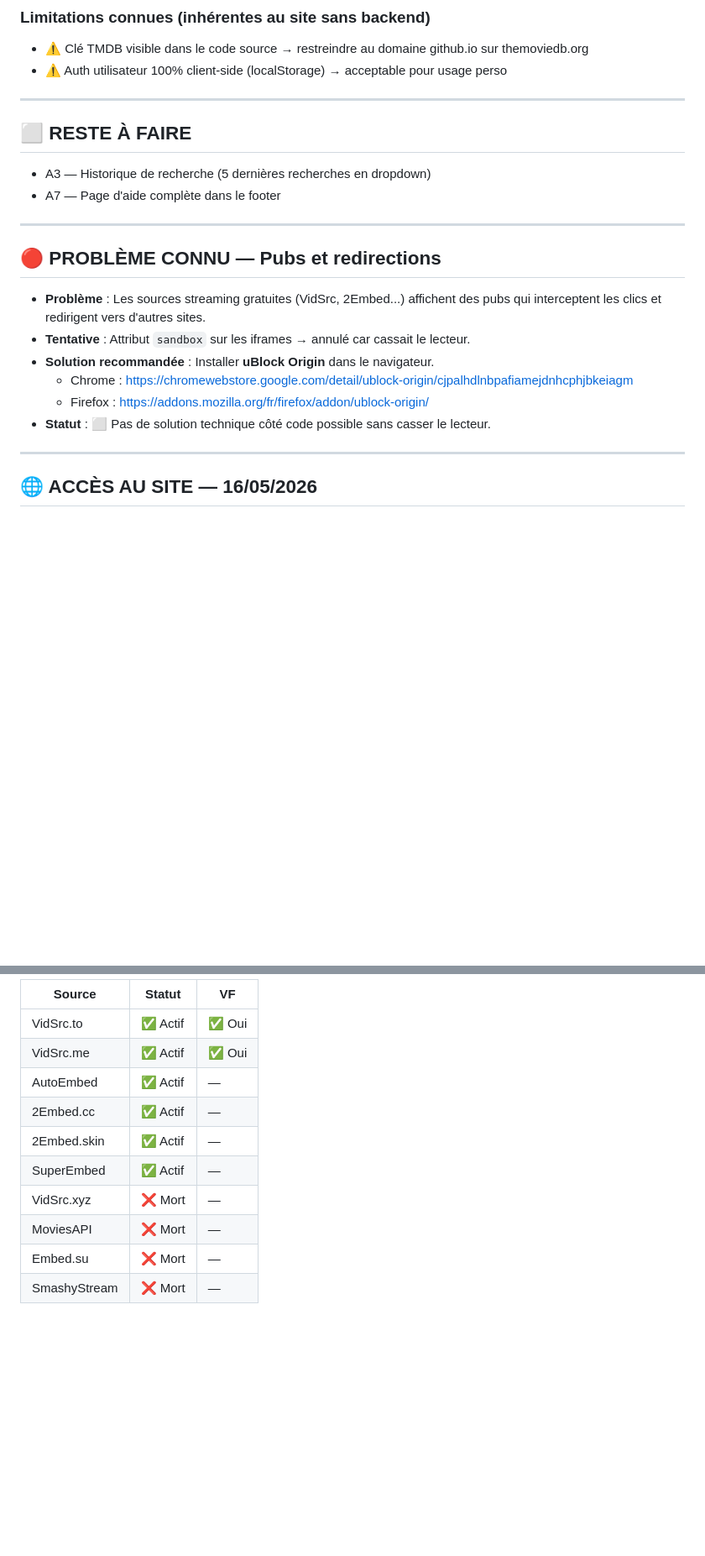
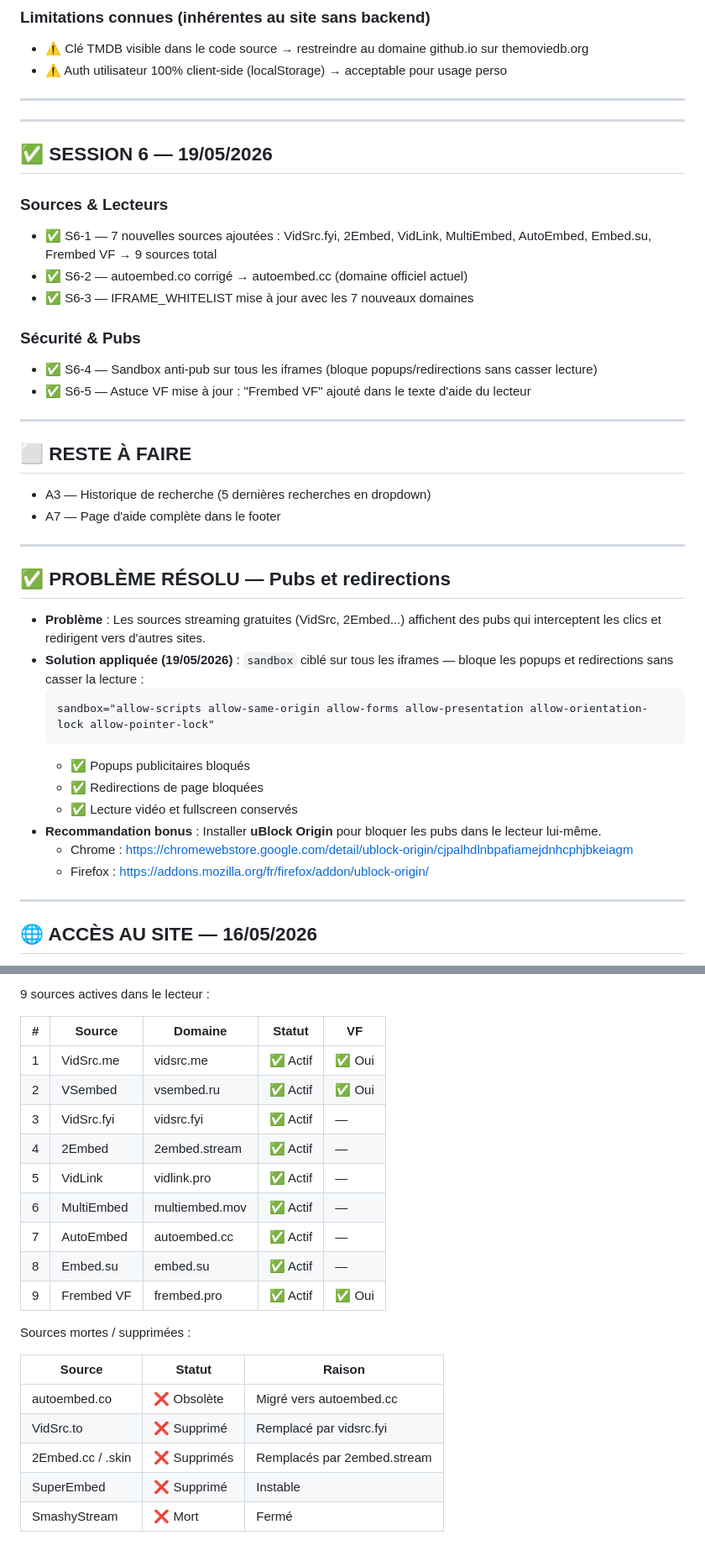
Before and after one commit to amadou11doumbouya10-lgtm/-theamah-streaming, a Markdown page: CORRECTIONS.md, 2 parts joined by grey strips. Shown at 84% size. GitHub-like rendering; blank space fills up the shorter version.

Commit message:
Docs — CORRECTIONS.md mis à jour session 6 (19/05/2026)

````diff
--- a/CORRECTIONS.md
+++ b/CORRECTIONS.md
@@ -66,6 +66,21 @@
 
 ---
 
+---
+
+## ✅ SESSION 6 — 19/05/2026
+
+### Sources & Lecteurs
+- ✅ S6-1 — 7 nouvelles sources ajoutées : VidSrc.fyi, 2Embed, VidLink, MultiEmbed, AutoEmbed, Embed.su, Frembed VF → 9 sources total
+- ✅ S6-2 — autoembed.co corrigé → autoembed.cc (domaine officiel actuel)
+- ✅ S6-3 — IFRAME_WHITELIST mise à jour avec les 7 nouveaux domaines
+
+### Sécurité & Pubs
+- ✅ S6-4 — Sandbox anti-pub sur tous les iframes (bloque popups/redirections sans casser lecture)
+- ✅ S6-5 — Astuce VF mise à jour : "Frembed VF" ajouté dans le texte d'aide du lecteur
+
+---
+
 ## ⬜ RESTE À FAIRE
 
 - A3 — Historique de recherche (5 dernières recherches en dropdown)
@@ -73,14 +88,19 @@
 
 ---
 
-## 🔴 PROBLÈME CONNU — Pubs et redirections
+## ✅ PROBLÈME RÉSOLU — Pubs et redirections
 
 - **Problème** : Les sources streaming gratuites (VidSrc, 2Embed...) affichent des pubs qui interceptent les clics et redirigent vers d'autres sites.
-- **Tentative** : Attribut `sandbox` sur les iframes → annulé car cassait le lecteur.
-- **Solution recommandée** : Installer **uBlock Origin** dans le navigateur.
+- **Solution appliquée (19/05/2026)** : `sandbox` ciblé sur tous les iframes — bloque les popups et redirections sans casser la lecture :
+  ```
+  sandbox="allow-scripts allow-same-origin allow-forms allow-presentation allow-orientation-lock allow-pointer-lock"
+  ```
+  - ✅ Popups publicitaires bloqués
+  - ✅ Redirections de page bloquées
+  - ✅ Lecture vidéo et fullscreen conservés
+- **Recommandation bonus** : Installer **uBlock Origin** pour bloquer les pubs dans le lecteur lui-même.
   - Chrome : https://chromewebstore.google.com/detail/ublock-origin/cjpalhdlnbpafiamejdnhcphjbkeiagm
   - Firefox : https://addons.mozilla.org/fr/firefox/addon/ublock-origin/
-- **Statut** : ⬜ Pas de solution technique côté code possible sans casser le lecteur.
 
 ---
 
@@ -102,13 +122,24 @@
 
-| Source | Statut | VF |
+9 sources actives dans le lecteur :
+
+| # | Source | Domaine | Statut | VF |
+|---|---|---|---|---|
+| 1 | VidSrc.me | vidsrc.me | ✅ Actif | ✅ Oui |
+| 2 | VSembed | vsembed.ru | ✅ Actif | ✅ Oui |
+| 3 | VidSrc.fyi | vidsrc.fyi | ✅ Actif | — |
+| 4 | 2Embed | 2embed.stream | ✅ Actif | — |
+| 5 | VidLink | vidlink.pro | ✅ Actif | — |
+| 6 | MultiEmbed | multiembed.mov | ✅ Actif | — |
+| 7 | AutoEmbed | autoembed.cc | ✅ Actif | — |
+| 8 | Embed.su | embed.su | ✅ Actif | — |
+| 9 | Frembed VF | frembed.pro | ✅ Actif | ✅ Oui |
+
+Sources mortes / supprimées :
+
+| Source | Statut | Raison |
 |---|---|---|
-| VidSrc.to | ✅ Actif | ✅ Oui |
-| VidSrc.me | ✅ Actif | ✅ Oui |
-| AutoEmbed | ✅ Actif | — |
-| 2Embed.cc | ✅ Actif | — |
-| 2Embed.skin | ✅ Actif | — |
-| SuperEmbed | ✅ Actif | — |
-| VidSrc.xyz | ❌ Mort | — |
-| MoviesAPI | ❌ Mort | — |
-| Embed.su | ❌ Mort | — |
-| SmashyStream | ❌ Mort | — |
+| autoembed.co | ❌ Obsolète | Migré vers autoembed.cc |
+| VidSrc.to | ❌ Supprimé | Remplacé par vidsrc.fyi |
+| 2Embed.cc / .skin | ❌ Supprimés | Remplacés par 2embed.stream |
+| SuperEmbed | ❌ Supprimé | Instable |
+| SmashyStream | ❌ Mort | Fermé |
````
Also changed, not shown: other parts of CORRECTIONS.md (+2 -2 lines).
